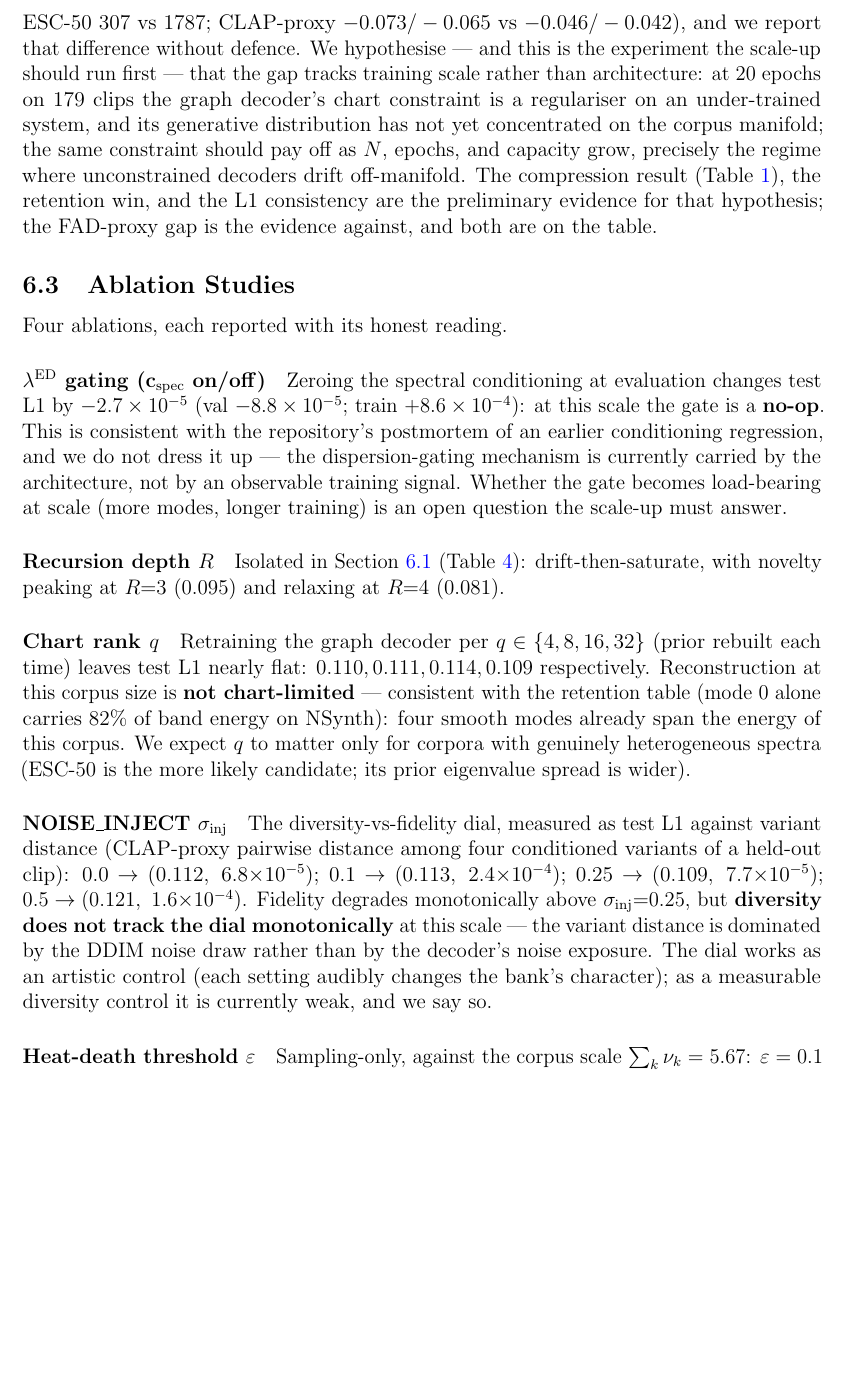
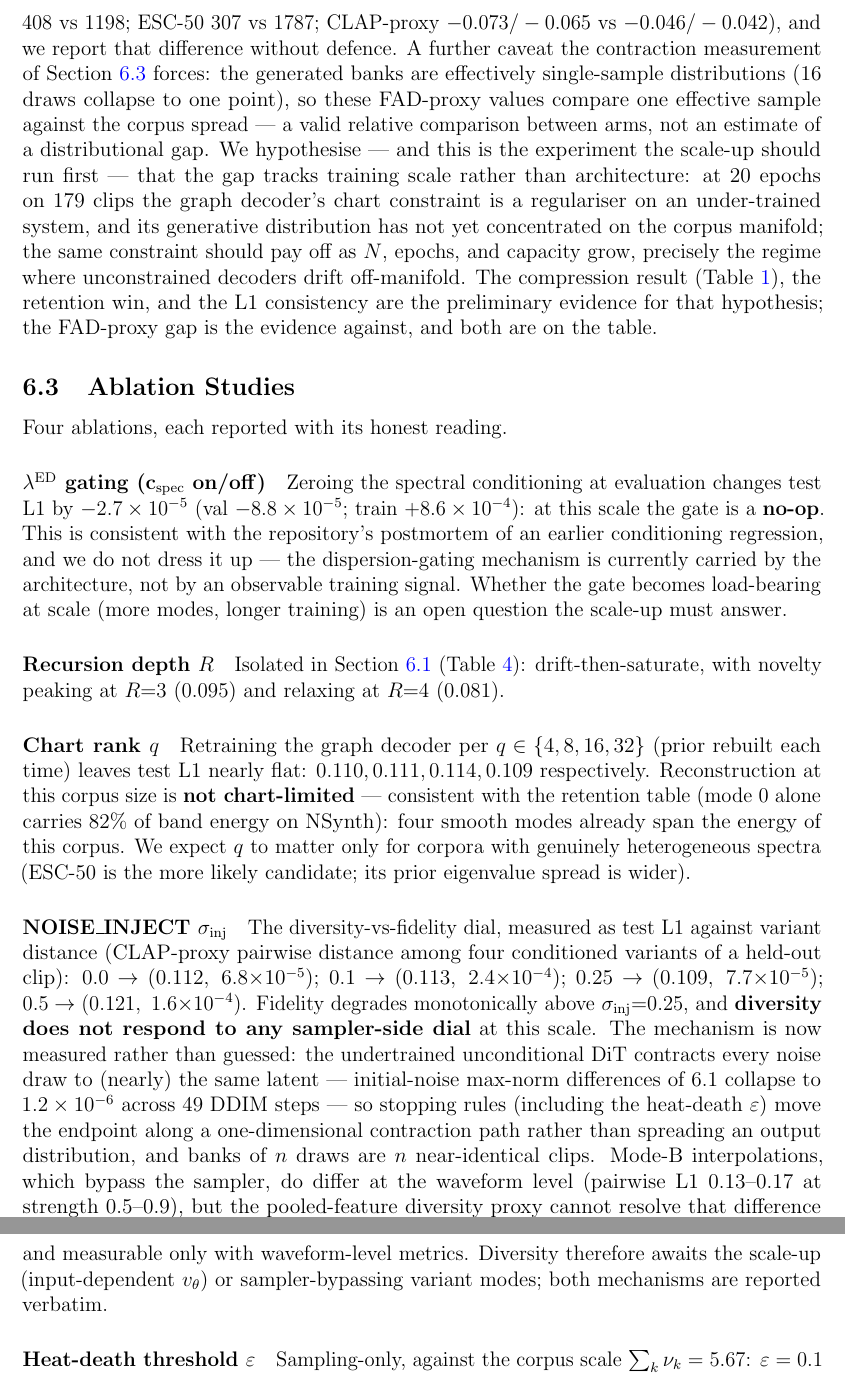
Before and after one commit to tuned-org-uk/latent-sound-diffusion, a LaTeX paper (docs/spectral-composition/document.tex): part of page 17 of 26 before the commit and two parts of pages 17 and 18 of 26 after it, the two joined at a grey line, cut so that both start at the same text, the shorter picture padded with empty space. Compiled offline with pdfLaTeX.

Commit message:
docs: record sampler-contraction finding — diversity is not dial-able at this scale
Investigated 'use the entropic clock to improve variant diversity':
clock-gated SDEdit refinement of Mode-B variants measured zero diversity
gain at any setting. Root cause is deeper and now measured:
- the undertrained unconditional DiT contracts every noise draw to
  (nearly) one latent (init-noise max|diff| 6.1 -> 1.2e-6 after 49 DDIM
  steps); banks of n draws are n near-identical clips; any stopping rule
  (incl. heat-death eps) only moves the endpoint along a 1-D contraction
  path
- Mode-B interpolations, which bypass the sampler, DO differ at waveform
  level (pairwise L1 0.13-0.17 at strength 0.5-0.9) but the pooled-
  feature diversity proxy cannot resolve it (~1e-4)

Paper corrections (calibration discipline): §3.2 'many voices' now
flagged as design target + measured open front; §6.3 noise-sweep
diagnosis corrected (was 'dominated by the DDIM noise draw'); §6.2
FAD-proxy caveat (generated banks are single-sample distributions);
§9 open fronts name the mechanism.

Entire-Checkpoint: af434d8a1239

```diff
--- a/docs/spectral-composition/document.tex
+++ b/docs/spectral-composition/document.tex
@@ -1011,7 +1018,13 @@ and a deterministic hashing embedding of the prompt (a stability check,
 not a semantics model). On these proxies the internal control records
 lower values (NSynth FAD-proxy $408$ vs $1198$; ESC-50 $307$ vs $1787$;
 CLAP-proxy $-0.073/-0.065$ vs $-0.046/-0.042$), and we report that
-difference without defence. We hypothesise — and this is the experiment the scale-up
+difference without defence. A further caveat the contraction
+measurement of Section~\ref{subsec:eval_ablation} forces: the generated
+banks are effectively single-sample distributions ($16$ draws collapse
+to one point), so these FAD-proxy values compare one effective sample
+against the corpus spread — a valid relative comparison between arms,
+not an estimate of a distributional gap. We hypothesise — and this is
+the experiment the scale-up
 should run first — that the gap tracks training scale rather than
 architecture: at $20$ epochs on $179$ clips the graph decoder's chart
 constraint is a regulariser on an under-trained system, and its
@@ -1061,12 +1074,23 @@ $0.0 \to (0.112,\ 6.8{\times}10^{-5})$;
 $0.1 \to (0.113,\ 2.4{\times}10^{-4})$;
 $0.25 \to (0.109,\ 7.7{\times}10^{-5})$;
 $0.5 \to (0.121,\ 1.6{\times}10^{-4})$.
-Fidelity degrades monotonically above $\sigma_{\mathrm{inj}}{=}0.25$, but
-\textbf{diversity does not track the dial monotonically} at this scale —
-the variant distance is dominated by the DDIM noise draw rather than by
-the decoder's noise exposure. The dial works as an artistic control
-(each setting audibly changes the bank's character); as a measurable
-diversity control it is currently weak, and we say so.
+Fidelity degrades monotonically above $\sigma_{\mathrm{inj}}{=}0.25$, and
+\textbf{diversity does not respond to any sampler-side dial} at this
+scale. The mechanism is now measured rather than guessed: the
+undertrained unconditional DiT contracts every noise draw to (nearly)
+the same latent — initial-noise max-norm differences of $6.1$ collapse
+to $1.2\times10^{-6}$ across 49 DDIM steps — so stopping rules
+(including the heat-death $\varepsilon$) move the endpoint along a
+one-dimensional contraction path rather than spreading an output
+distribution, and banks of $n$ draws are $n$ near-identical clips.
+Mode-B interpolations, which bypass the sampler, do differ at the
+waveform level (pairwise L1 $0.13$–$0.17$ at strength $0.5$–$0.9$), but
+the pooled-feature diversity proxy cannot resolve that difference
+($\sim\!10^{-4}$): latent diversity on this checkpoint is real only
+where the sampler is bypassed, and measurable only with waveform-level
+metrics. Diversity therefore awaits the scale-up (input-dependent
+$v_\theta$) or sampler-bypassing variant modes; both mechanisms are
+reported verbatim.
 
 \paragraph{Heat-death threshold $\varepsilon$}
 Sampling-only, against the corpus scale $\sum_k \nu_k = 5.67$:
```
Also changed, not shown: docs/spectral-composition/document.pdf, docs/spectral-composition/document.tex (17 more changed lines).
